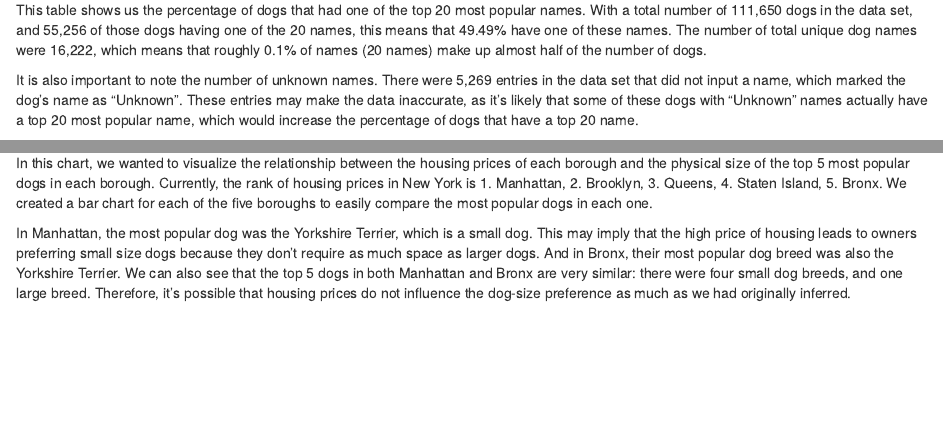
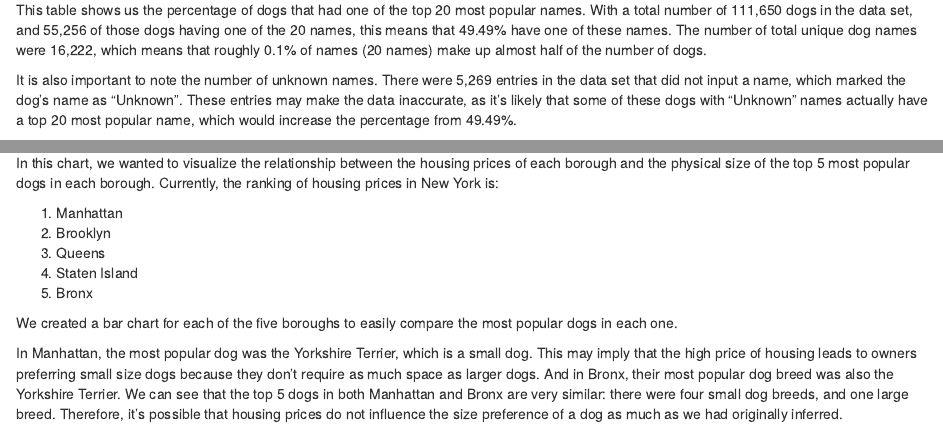
Before and after one commit to info-201a-sp22/exploratory-analysis-joanneluu, an R Markdown document (index.Rmd): the page in a window 1100 px wide, from 2630 px down, and a second part further down, joined at a grey line. Rendered offline with R 4.5, knitr and Pandoc, with nearby package versions; some code elsewhere in the file could not run offline.

Commit message:
Fixed typos and grammatical errors

````diff
--- a/index.Rmd
+++ b/index.Rmd
@@ -92,7 +92,7 @@ And we also found that the borough with the largest number of unique dogs names
 
 This table shows us the percentage of dogs that had one of the top 20 most popular names. With a total number of 111,650 dogs in the data set, and 55,256 of those dogs having one of the 20 names, this means that 49.49% have one of these names. The number of total unique dog names were 16,222, which means that roughly 0.1% of names (20 names) make up almost half of the number of dogs.
 
-It is also important to note the number of unknown names. There were 5,269 entries in the data set that did not input a name, which marked the dog's name as "Unknown". These entries may make the data inaccurate, as it's likely that some of these dogs with "Unknown" names actually have a top 20 most popular name, which would increase the percentage of dogs that have a top 20 name.
+It is also important to note the number of unknown names. There were 5,269 entries in the data set that did not input a name, which marked the dog's name as "Unknown". These entries may make the data inaccurate, as it's likely that some of these dogs with "Unknown" names actually have a top 20 most popular name, which would increase the percentage from 49.49%.
 
 ```{r summary table, echo = FALSE, message = FALSE}
 library(knitr)
@@ -122,9 +122,17 @@ In this chart, we wanted to create individual line plots for each of the top 10
 
 ### Chart 3
 
-In this chart, we wanted to visualize the relationship between the housing prices of each borough and the physical size of the top 5 most popular dogs in each borough. Currently, the rank of housing prices in New York is 1. Manhattan, 2. Brooklyn, 3. Queens, 4. Staten Island, 5. Bronx. We created a bar chart for each of the five boroughs to easily compare the most popular dogs in each one.
+In this chart, we wanted to visualize the relationship between the housing prices of each borough and the physical size of the top 5 most popular dogs in each borough. Currently, the ranking of housing prices in New York is:
 
-In Manhattan, the most popular dog was the Yorkshire Terrier, which is a small dog. This may imply that the high price of housing leads to owners preferring small size dogs because they don't require as much space as larger dogs. And in Bronx, their most popular dog breed was also the Yorkshire Terrier. We can also see that the top 5 dogs in both Manhattan and Bronx are very similar: there were four small dog breeds, and one large breed. Therefore, it's possible that housing prices do not influence the dog-size preference as much as we had originally inferred.
+1. Manhattan
+2. Brooklyn
+3. Queens
+4. Staten Island
+5. Bronx
+
+We created a bar chart for each of the five boroughs to easily compare the most popular dogs in each one.
+
+In Manhattan, the most popular dog was the Yorkshire Terrier, which is a small dog. This may imply that the high price of housing leads to owners preferring small size dogs because they don't require as much space as larger dogs. And in Bronx, their most popular dog breed was also the Yorkshire Terrier. We can see that the top 5 dogs in both Manhattan and Bronx are very similar: there were four small dog breeds, and one large breed. Therefore, it's possible that housing prices do not influence the size preference of a dog as much as we had originally inferred.
 
 ```{r, echo = FALSE, message = FALSE, code = readLines("Chart 3.R")}
 ```
````
Also changed, not shown: index.html, index.Rmd (14 more changed lines).
